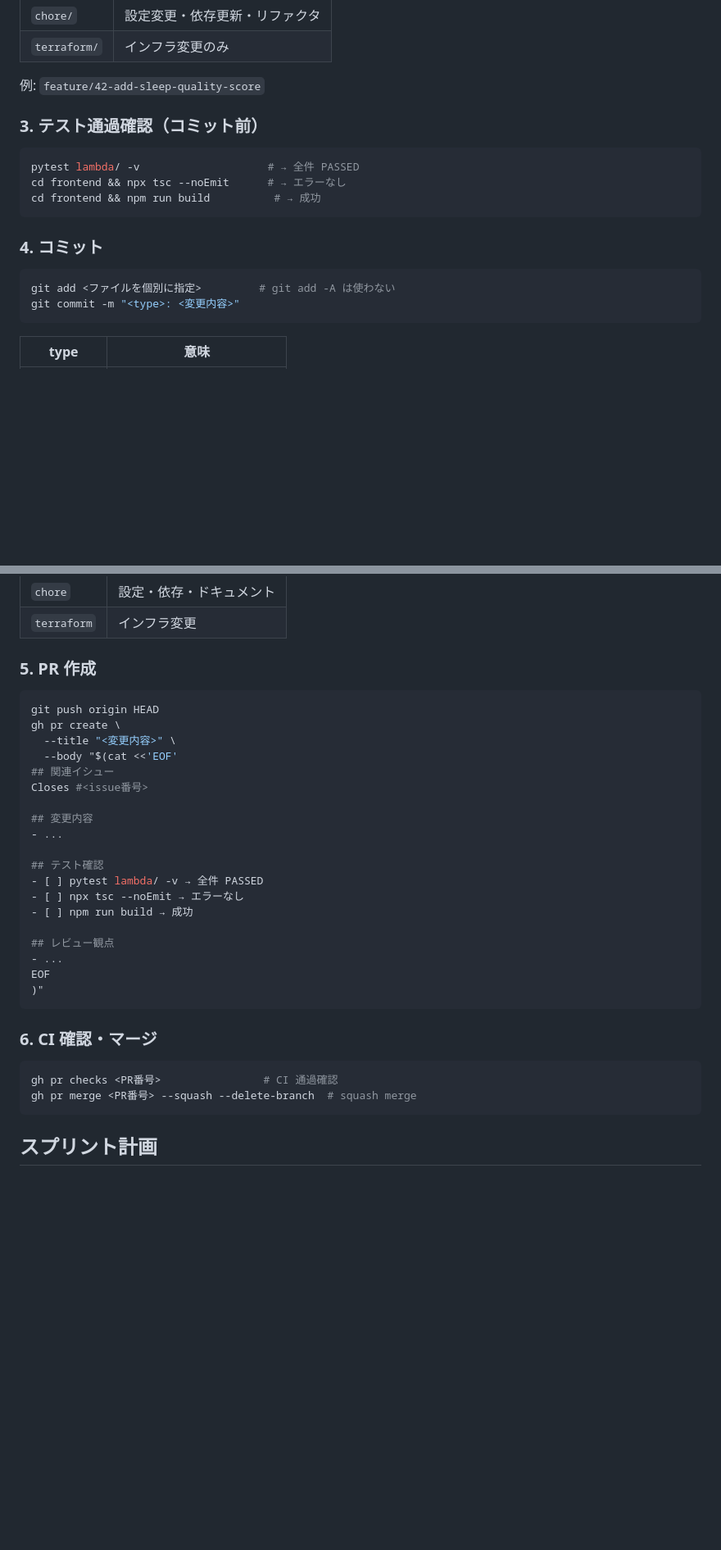
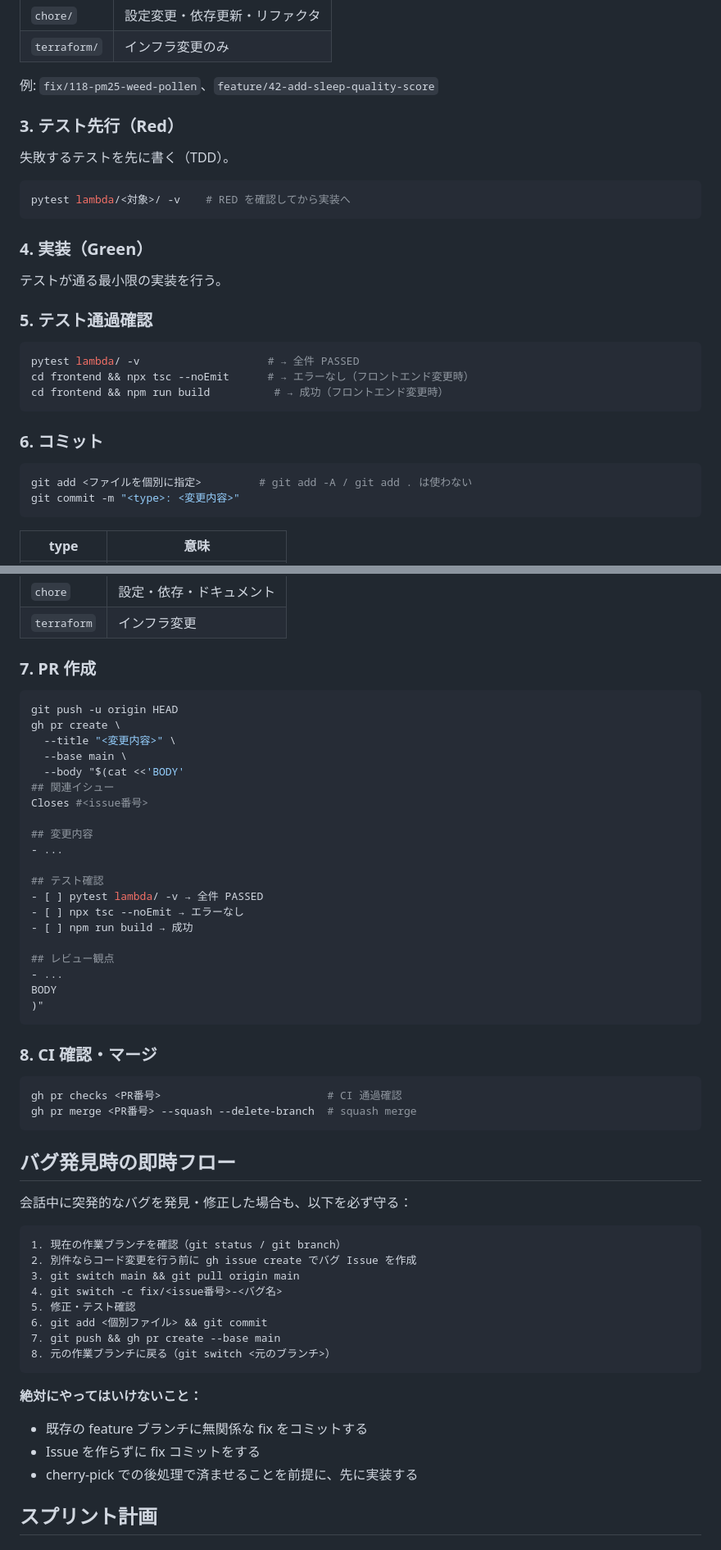
Before and after one commit to rikunisikawa/health-logger, a Markdown page: .claude/agents/project_management.md, 2 parts joined by grey strips. Shown at 82% size. GitHub-like rendering; blank space fills up the shorter version.

Commit message:
docs: 開発サイクルを厳格化（Issue 先行・ブランチ分離を必須化）
会話中に突発バグを発見した場合も、実装前に gh issue create → 専用
fix/<番号> ブランチを切り出すフローを CLAUDE.md と
project_management エージェントに明文化。

CLAUDE.md:
- 開発フローに番号付き手順と「Issue なしで実装開始禁止」を追記
- 禁止事項に「既存ブランチへの無関係 fix コミット禁止」を追加

.claude/agents/project_management.md:
- 絶対ルールセクションを冒頭に追加
- 「バグ発見時の即時フロー」セクションを新設（8ステップ）
- やってはいけないことを明示

Co-Authored-By: Claude Sonnet 4.6 <noreply@anthropic.com>

````diff
--- a/.claude/agents/project_management.md
+++ b/.claude/agents/project_management.md
@@ -53,20 +62,32 @@ git switch -c <prefix>/<issue番号>-<簡潔な名前>
 | `chore/` | 設定変更・依存更新・リファクタ |
 | `terraform/` | インフラ変更のみ |
 
-例: `feature/42-add-sleep-quality-score`
+例: `fix/118-pm25-weed-pollen`、`feature/42-add-sleep-quality-score`
 
-### 3. テスト通過確認（コミット前）
+### 3. テスト先行（Red）
+
+失敗するテストを先に書く（TDD）。
+
+```bash
+pytest lambda/<対象>/ -v    # RED を確認してから実装へ
+```
+
+### 4. 実装（Green）
+
+テストが通る最小限の実装を行う。
+
+### 5. テスト通過確認
 
 ```bash
 pytest lambda/ -v                    # → 全件 PASSED
-cd frontend && npx tsc --noEmit      # → エラーなし
-cd frontend && npm run build          # → 成功
+cd frontend && npx tsc --noEmit      # → エラーなし（フロントエンド変更時）
+cd frontend && npm run build          # → 成功（フロントエンド変更時）
 ```
 
-### 4. コミット
+### 6. コミット
 
 ```bash
-git add <ファイルを個別に指定>         # git add -A は使わない
+git add <ファイルを個別に指定>         # git add -A / git add . は使わない
 git commit -m "<type>: <変更内容>"
 ```
 
@@ -79,13 +100,14 @@ git commit -m "<type>: <変更内容>"
 | `chore` | 設定・依存・ドキュメント |
 | `terraform` | インフラ変更 |
 
-### 5. PR 作成
+### 7. PR 作成
 
 ```bash
-git push origin HEAD
+git push -u origin HEAD
 gh pr create \
   --title "<変更内容>" \
-  --body "$(cat <<'EOF'
+  --base main \
+  --body "$(cat <<'BODY'
 ## 関連イシュー
 Closes #<issue番号>
 
@@ -99,16 +121,36 @@ Closes #<issue番号>
 
 ## レビュー観点
 - ...
-EOF
+BODY
 )"
 ```
 
-### 6. CI 確認・マージ
+### 8. CI 確認・マージ
 
 ```bash
-gh pr checks <PR番号>                # CI 通過確認
+gh pr checks <PR番号>                          # CI 通過確認
 gh pr merge <PR番号> --squash --delete-branch  # squash merge
 ```
+
+## バグ発見時の即時フロー
+
+会話中に突発的なバグを発見・修正した場合も、以下を必ず守る：
+
+```
+1. 現在の作業ブランチを確認（git status / git branch）
+2. 別件ならコード変更を行う前に gh issue create でバグ Issue を作成
+3. git switch main && git pull origin main
+4. git switch -c fix/<issue番号>-<バグ名>
+5. 修正・テスト確認
+6. git add <個別ファイル> && git commit
+7. git push && gh pr create --base main
+8. 元の作業ブランチに戻る（git switch <元のブランチ>）
+```
+
+**絶対にやってはいけないこと：**
+- 既存の feature ブランチに無関係な fix をコミットする
+- Issue を作らずに fix コミットをする
+- cherry-pick での後処理で済ませることを前提に、先に実装する
 
 ## スプリント計画
 
````
Also changed, not shown: other parts of .claude/agents/project_management.md (+12 -3 lines), CLAUDE.md (+15 -2 lines).
